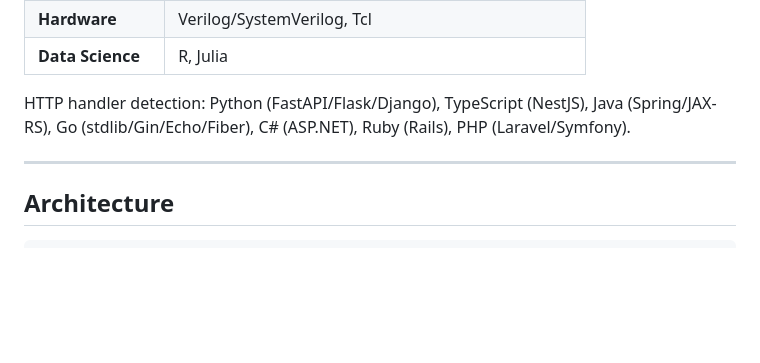
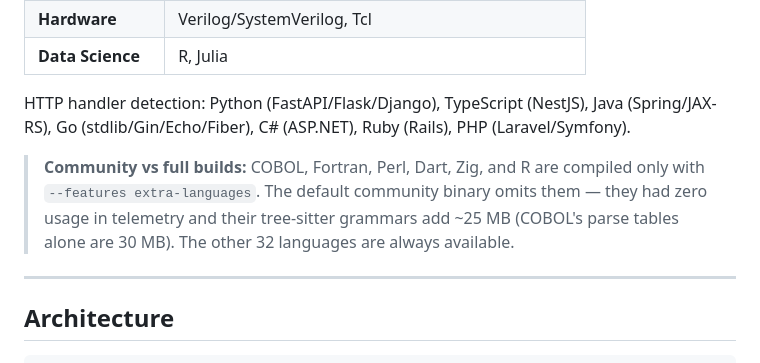
Before and after one commit to codegraph-ai/CodeGraph, a Markdown page: README.md, the part around the change. Drawn GitHub-style; blank space fills up the shorter version.

Commit message:
docs: note COBOL/Fortran/Perl/Dart/Zig/R are extra-languages-gated
Co-Authored-By: Claude Opus 4.8 (1M context) <noreply@anthropic.com>

```diff
--- a/README.md
+++ b/README.md
@@ -329,6 +329,12 @@ Additional tools available in [CodeGraph Pro](https://codegraph.astudioplus.com/
 
 HTTP handler detection: Python (FastAPI/Flask/Django), TypeScript (NestJS), Java (Spring/JAX-RS), Go (stdlib/Gin/Echo/Fiber), C# (ASP.NET), Ruby (Rails), PHP (Laravel/Symfony).
 
+> **Community vs full builds:** COBOL, Fortran, Perl, Dart, Zig, and R are
+> compiled only with `--features extra-languages`. The default community binary
+> omits them — they had zero usage in telemetry and their tree-sitter grammars
+> add ~25 MB (COBOL's parse tables alone are 30 MB). The other 32 languages are
+> always available.
+
 ---
 
 ## Architecture
```
